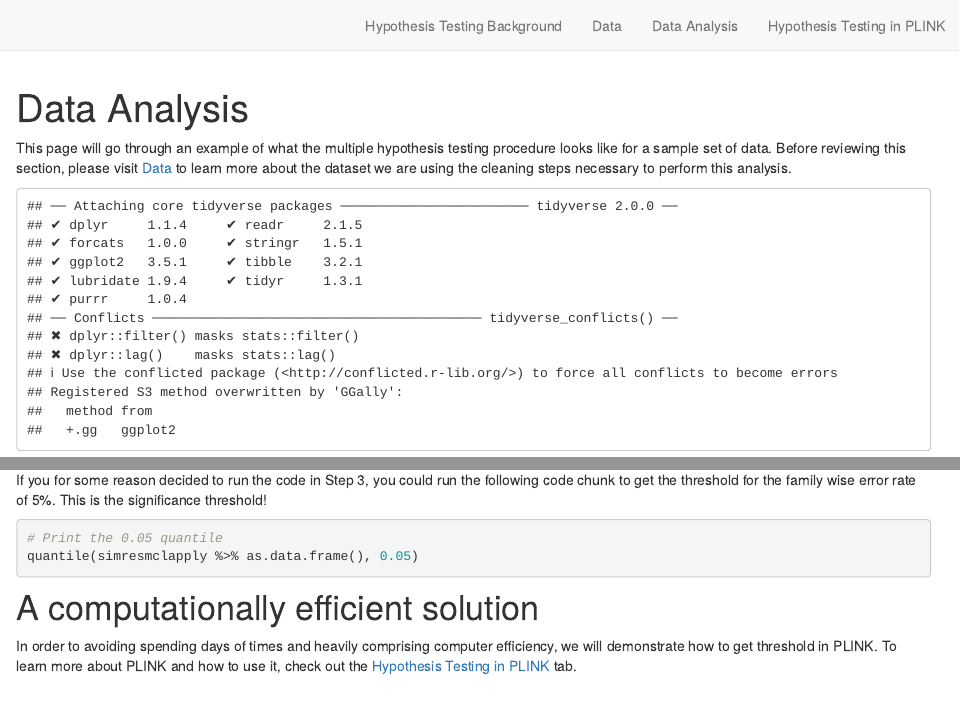
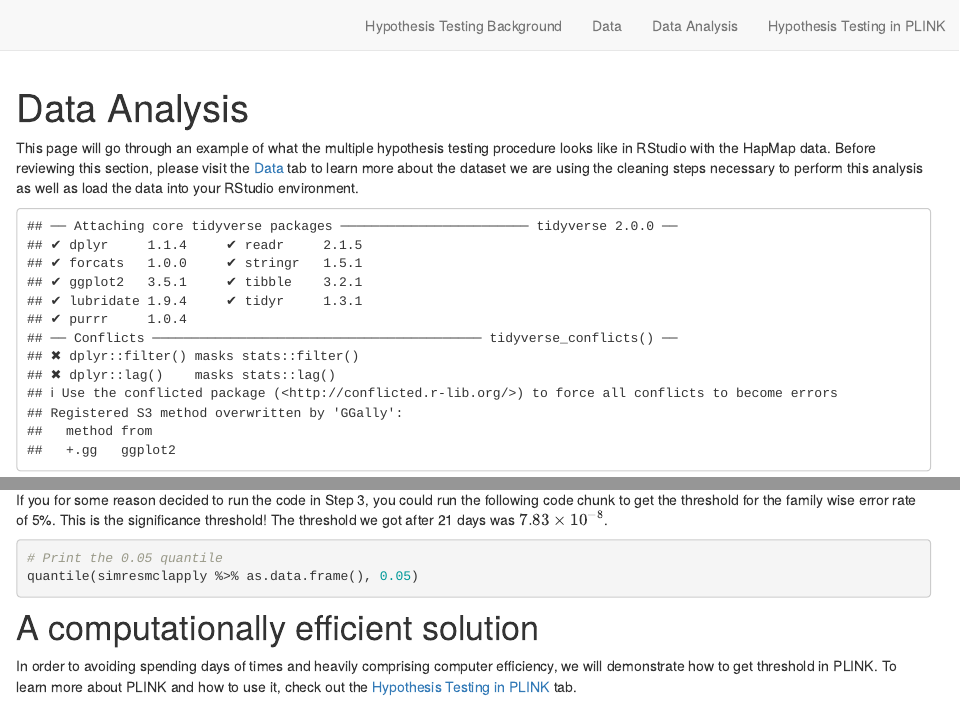
Before and after one commit to efranke22/StatGenWillErin, an R Markdown document (analysisR.Rmd): the page in a window 1100 px wide, from its top, and a second part further down, joined at a grey line. Rendered offline with R 4.5, knitr and Pandoc, with nearby package versions; drawn as R Markdown's standard HTML page in place of the format the file asks for; some code elsewhere in the file could not run offline.

Commit message:
Finish RStudio tab

````diff
--- a/analysisR.Rmd
+++ b/analysisR.Rmd
@@ -1,7 +1,7 @@
 ---
 title: "Data Analysis"
 description: |
-     More on multiple hypothesis testing on how to do it in RStudio with sample data
+     More on multiple hypothesis testing on how to do it in RStudio with the HapMap data.
 site: distill::distill_website
 ---
 
@@ -12,7 +12,7 @@ knitr::opts_chunk$set(echo = TRUE)
 # https://rstudio.github.io/distill/website.html
 ```
 
-This page will go through an example of what the multiple hypothesis testing procedure looks like for a sample set of data. Before reviewing this section, please visit [Data](https://multipletestingextension.netlify.app/data.html) to learn more about the dataset we are using the cleaning steps necessary to perform this analysis.
+This page will go through an example of what the multiple hypothesis testing procedure looks like in RStudio with the HapMap data. Before reviewing this section, please visit the [Data](https://multipletestingextension.netlify.app/data.html) tab to learn more about the dataset we are using the cleaning steps necessary to perform this analysis as well as load the data into your RStudio environment.
 
 ```{r, echo=FALSE}
 library(snpStats)
@@ -213,7 +213,7 @@ simresmclapply <- mclapply(1:1000, do_one_sim, mc.cores = 2)
 
 ### Step 4
 
-If you for some reason decided to run the code in Step 3, you could run the following code chunk to get the threshold for the family wise error rate of 5%. This is the significance threshold!
+If you for some reason decided to run the code in Step 3, you could run the following code chunk to get the threshold for the family wise error rate of 5%. This is the significance threshold! The threshold we got after 21 days was $7.83 \times 10^{-8}$.
 
 ```{r, eval=FALSE}
 # Print the 0.05 quantile
````
Also changed, not shown: analysisR.Rmd (2 more changed lines), 2 other files.
